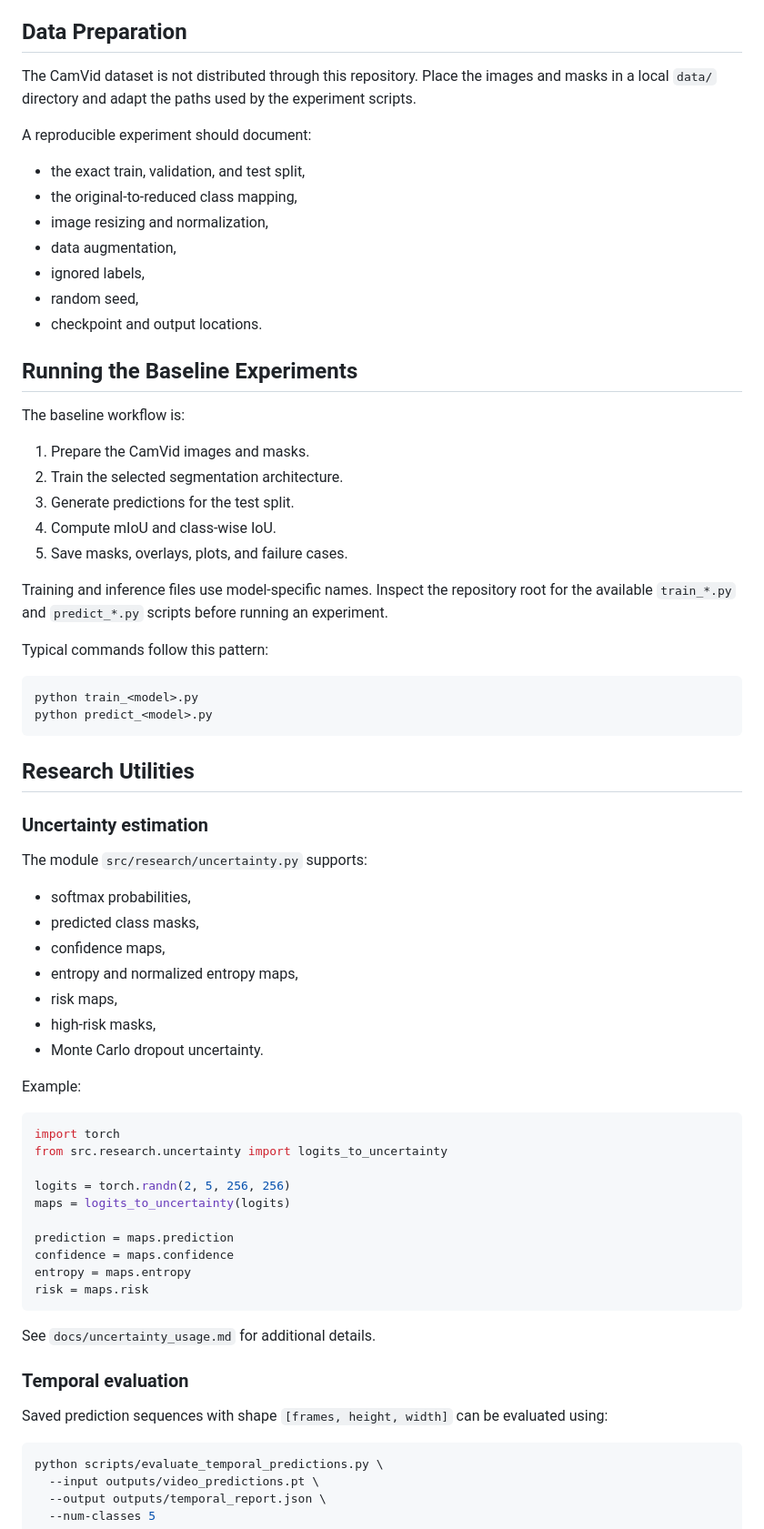
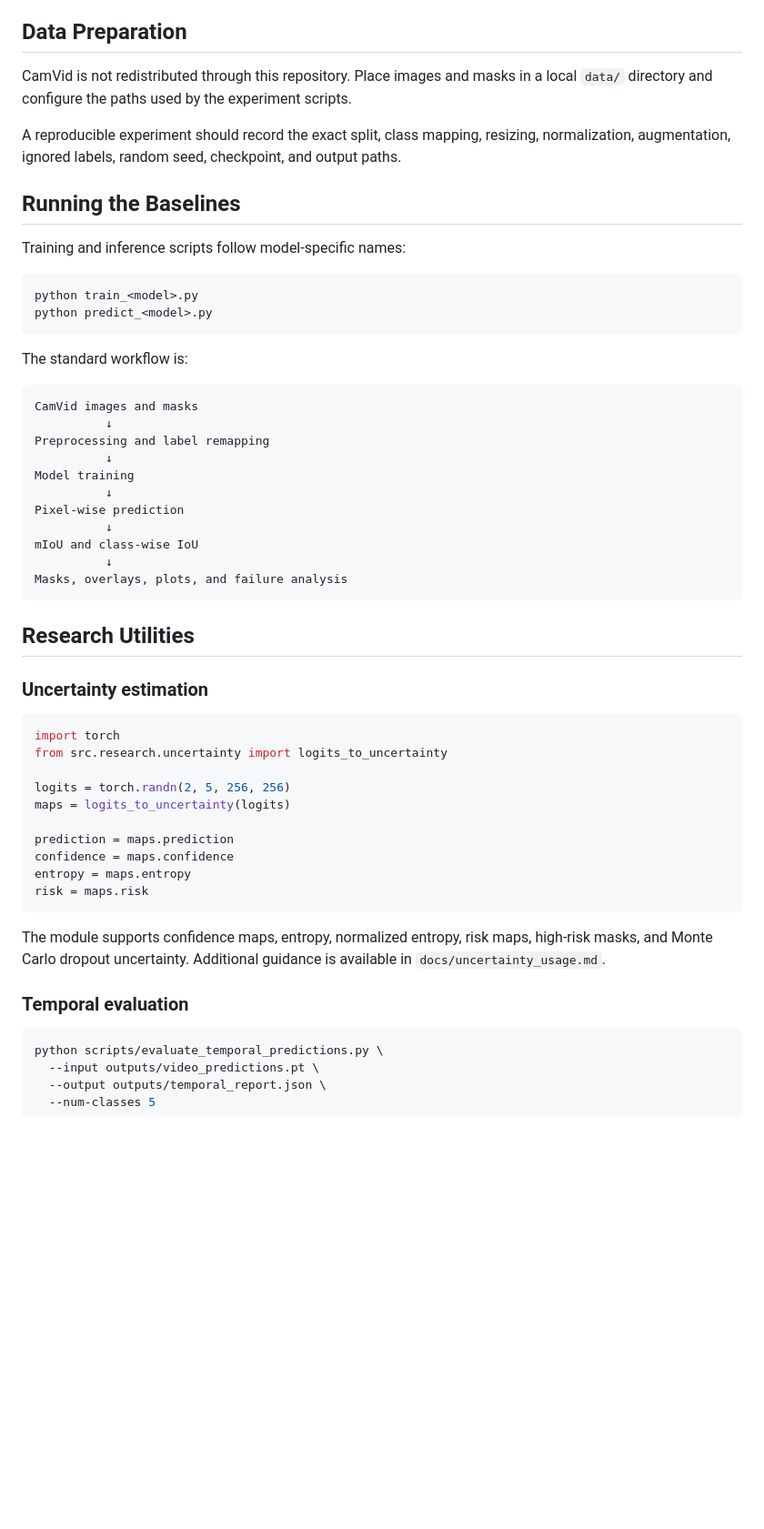
Before and after one commit to PanagiotaGr/Semantic-Segmentation-for-Road-and-Dynamic-Object-Understanding-in-Autonomous-Driving, a Markdown page: README.md, the part around one of its changes. Shown at 91% size. Rendered like a GitHub page; blank space fills up the shorter version.

````diff
--- a/README.md
+++ b/README.md
@@ -172,52 +168,38 @@ pip install -r requirements.txt
 
 ## Data Preparation
 
-The CamVid dataset is not distributed through this repository. Place the images and masks in a local `data/` directory and adapt the paths used by the experiment scripts.
+CamVid is not redistributed through this repository. Place images and masks in a local `data/` directory and configure the paths used by the experiment scripts.
 
-A reproducible experiment should document:
+A reproducible experiment should record the exact split, class mapping, resizing, normalization, augmentation, ignored labels, random seed, checkpoint, and output paths.
 
-- the exact train, validation, and test split,
-- the original-to-reduced class mapping,
-- image resizing and normalization,
-- data augmentation,
-- ignored labels,
-- random seed,
-- checkpoint and output locations.
+## Running the Baselines
 
-## Running the Baseline Experiments
-
-The baseline workflow is:
-
-1. Prepare the CamVid images and masks.
-2. Train the selected segmentation architecture.
-3. Generate predictions for the test split.
-4. Compute mIoU and class-wise IoU.
-5. Save masks, overlays, plots, and failure cases.
-
-Training and inference files use model-specific names. Inspect the repository root for the available `train_*.py` and `predict_*.py` scripts before running an experiment.
-
-Typical commands follow this pattern:
+Training and inference scripts follow model-specific names:
 
 ```bash
 python train_<model>.py
 python predict_<model>.py
 ```
 
+The standard workflow is:
+
+```text
+CamVid images and masks
+          ↓
+Preprocessing and label remapping
+          ↓
+Model training
+          ↓
+Pixel-wise prediction
+          ↓
+mIoU and class-wise IoU
+          ↓
+Masks, overlays, plots, and failure analysis
+```
+
 ## Research Utilities
 
 ### Uncertainty estimation
-
-The module `src/research/uncertainty.py` supports:
-
-- softmax probabilities,
-- predicted class masks,
-- confidence maps,
-- entropy and normalized entropy maps,
-- risk maps,
-- high-risk masks,
-- Monte Carlo dropout uncertainty.
-
-Example:
 
 ```python
 import torch
@@ -232,11 +214,9 @@ entropy = maps.entropy
 risk = maps.risk
 ```
 
-See `docs/uncertainty_usage.md` for additional details.
+The module supports confidence maps, entropy, normalized entropy, risk maps, high-risk masks, and Monte Carlo dropout uncertainty. Additional guidance is available in `docs/uncertainty_usage.md`.
 
 ### Temporal evaluation
-
-Saved prediction sequences with shape `[frames, height, width]` can be evaluated using:
 
 ```bash
 python scripts/evaluate_temporal_predictions.py \
````
Also changed, not shown: other parts of README.md (+127 -173 lines).
